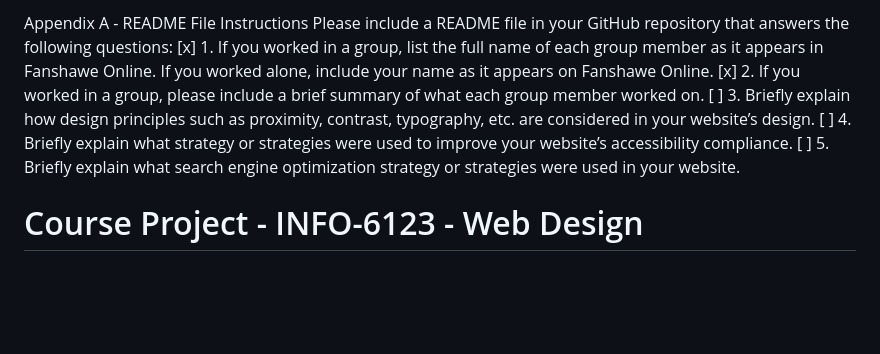
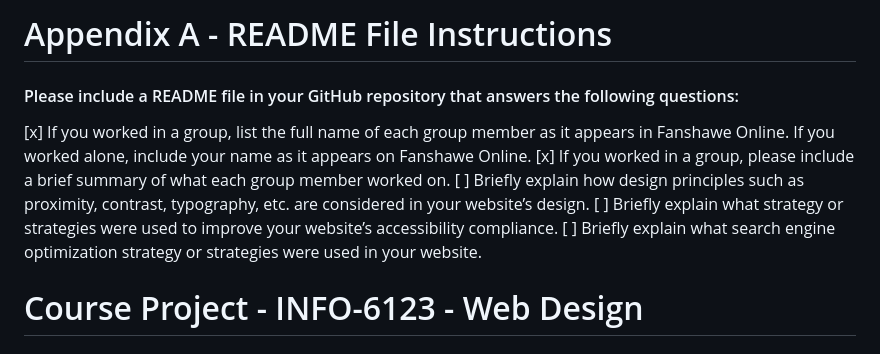
Before and after one commit to LivioDR/INFO-6123-WebDesign-CourseProject, a Markdown page: Readme.md, the part around one of its changes. Rendered like a GitHub page; blank space fills up the shorter version.

Commit message:
fixed markdown formatting

```diff
--- a/Readme.md
+++ b/Readme.md
@@ -1,12 +1,12 @@
-Appendix A - README File Instructions
-Please include a README file in your GitHub repository that answers the following questions:
-[x] 1. If you worked in a group, list the full name of each group member as it appears in Fanshawe Online. If you
+# Appendix A - README File Instructions
+#### Please include a README file in your GitHub repository that answers the following questions:
+[x] If you worked in a group, list the full name of each group member as it appears in Fanshawe Online. If you
 worked alone, include your name as it appears on Fanshawe Online.
-[x] 2. If you worked in a group, please include a brief summary of what each group member worked on.
-[ ] 3. Briefly explain how design principles such as proximity, contrast, typography, etc. are considered in your
+[x] If you worked in a group, please include a brief summary of what each group member worked on.
+[ ] Briefly explain how design principles such as proximity, contrast, typography, etc. are considered in your
 website’s design.
-[ ] 4. Briefly explain what strategy or strategies were used to improve your website’s accessibility compliance.
-[ ] 5. Briefly explain what search engine optimization strategy or strategies were used in your website.
+[ ] Briefly explain what strategy or strategies were used to improve your website’s accessibility compliance.
+[ ] Briefly explain what search engine optimization strategy or strategies were used in your website.
 
 # Course Project - INFO-6123 - Web Design
 ### Livio Reinoso - ID 1165606
```
Also changed, not shown: other parts of Readme.md (+4 -10 lines).
